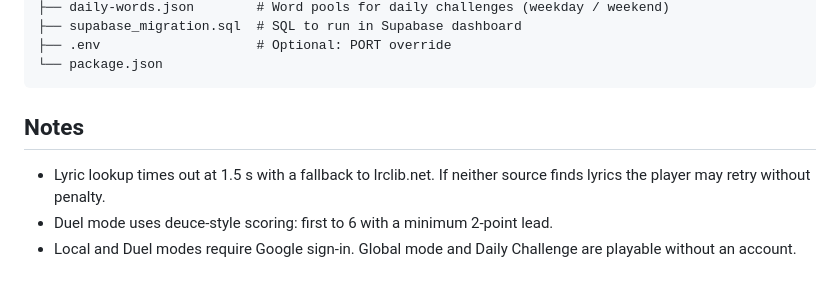
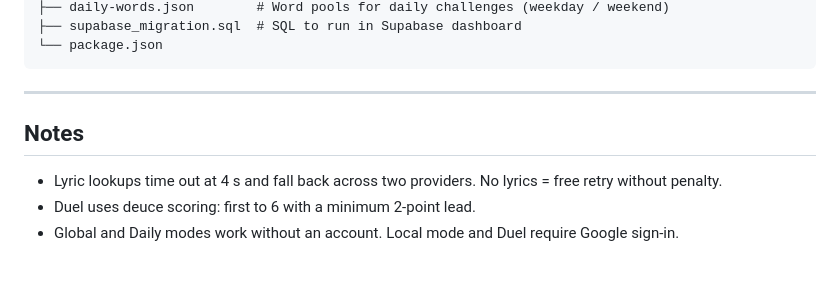
Before and after one commit to Yerzhan-Abeyev/SpotiFight, a Markdown page: README.md, the part around one of its changes. Rendered like a GitHub page.

````diff
--- a/README.md
+++ b/README.md
@@ -131,11 +151,12 @@ Run `supabase_migration.sql` in your Supabase SQL Editor to create the required
 ├── daily-words.json        # Word pools for daily challenges (weekday / weekend)
 ├── supabase_migration.sql  # SQL to run in Supabase dashboard
-├── .env                    # Optional: PORT override
 └── package.json
 ```
 
+---
+
 ## Notes
 
-- Lyric lookup times out at 1.5 s with a fallback to lrclib.net. If neither source finds lyrics the player may retry without penalty.
-- Duel mode uses deuce-style scoring: first to 6 with a minimum 2-point lead.
-- Local and Duel modes require Google sign-in. Global mode and Daily Challenge are playable without an account.
+- Lyric lookups time out at 4 s and fall back across two providers. No lyrics = free retry without penalty.
+- Duel uses deuce scoring: first to 6 with a minimum 2-point lead.
+- Global and Daily modes work without an account. Local mode and Duel require Google sign-in.
````
Also changed, not shown: other parts of README.md (+72 -52 lines).
